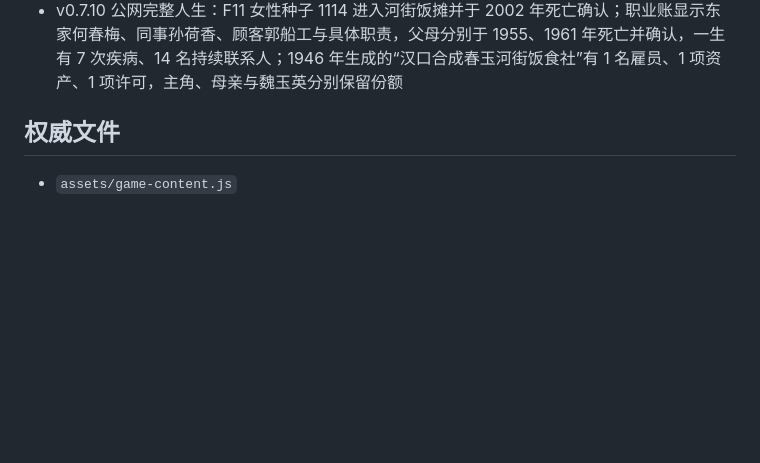
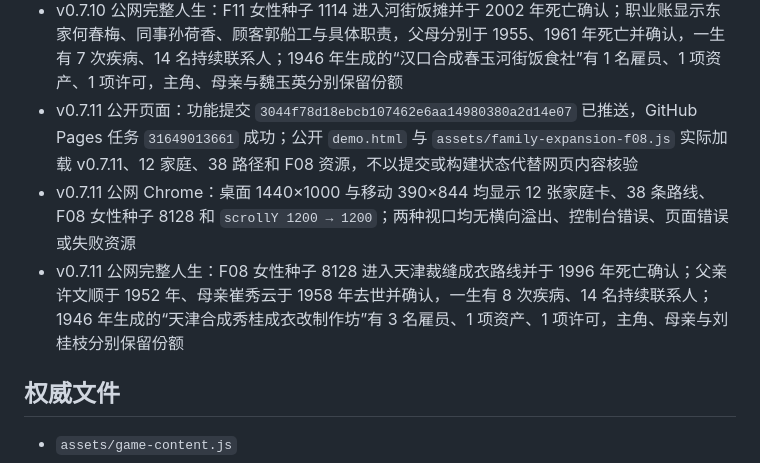
Before and after one commit to Syfyivan/minguo-life, a Markdown page: PROTOTYPE_STATUS.md, the part around the change. GitHub-like rendering; blank space fills up the shorter version.

Commit message:
Record Tianjin only after the public life is playable
Add the successful Pages task, public resource inspection, desktop and mobile scroll checks, and full-life enterprise evidence for v0.7.11.\n\nConstraint: Public evidence covers the current 12-family slice, not the complete design\nConfidence: high\nScope-risk: narrow\nReversibility: clean\nTested: Public desktop and 390px Chrome; F08 1910-1996 life; live HTML and asset reads

```diff
--- a/PROTOTYPE_STATUS.md
+++ b/PROTOTYPE_STATUS.md
@@ -197,6 +197,9 @@
 - v0.7.10 公开页面：功能提交 `ff571a5bcf2947ea63879d289ed45414474c670c` 已推送，GitHub Pages 构建 `1147935330` 状态为 `built`；公开 `demo.html` 与 `assets/family-expansion-f11.js` 实际加载 v0.7.10、11 家庭、35 路径和 F11 资源，不以提交或构建状态代替网页内容核验
 - v0.7.10 公网 Chrome：桌面 1440×1000 与移动 390×844 均显示 11 张家庭卡、35 条路线、F11 女性种子 1114 和 `scrollY 1200 → 1200`；两种视口均无横向溢出、控制台错误、页面错误或失败资源
 - v0.7.10 公网完整人生：F11 女性种子 1114 进入河街饭摊并于 2002 年死亡确认；职业账显示东家何春梅、同事孙荷香、顾客郭船工与具体职责，父母分别于 1955、1961 年死亡并确认，一生有 7 次疾病、14 名持续联系人；1946 年生成的“汉口合成春玉河街饭食社”有 1 名雇员、1 项资产、1 项许可，主角、母亲与魏玉英分别保留份额
+- v0.7.11 公开页面：功能提交 `3044f78d18ebcb107462e6aa14980380a2d14e07` 已推送，GitHub Pages 任务 `31649013661` 成功；公开 `demo.html` 与 `assets/family-expansion-f08.js` 实际加载 v0.7.11、12 家庭、38 路径和 F08 资源，不以提交或构建状态代替网页内容核验
+- v0.7.11 公网 Chrome：桌面 1440×1000 与移动 390×844 均显示 12 张家庭卡、38 条路线、F08 女性种子 8128 和 `scrollY 1200 → 1200`；两种视口均无横向溢出、控制台错误、页面错误或失败资源
+- v0.7.11 公网完整人生：F08 女性种子 8128 进入天津裁缝成衣路线并于 1996 年死亡确认；父亲许文顺于 1952 年、母亲崔秀云于 1958 年去世并确认，一生有 8 次疾病、14 名持续联系人；1946 年生成的“天津合成秀桂成衣改制作坊”有 3 名雇员、1 项资产、1 项许可，主角、母亲与刘桂枝分别保留份额
 
 ## 权威文件
 
```
